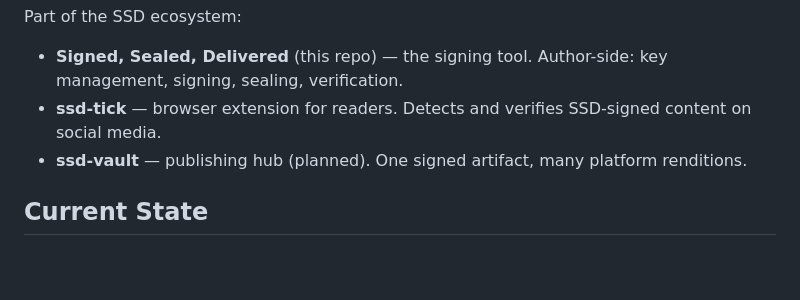
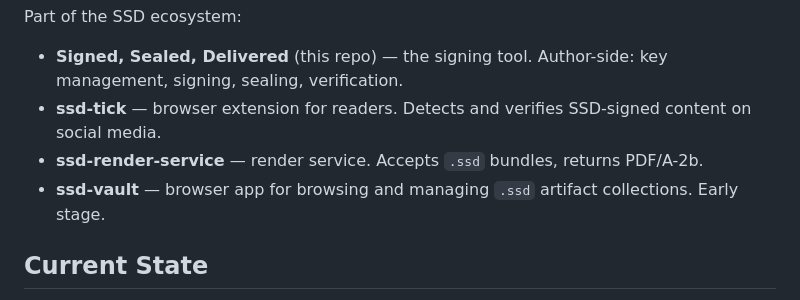
Before and after one commit to idltd/SignedSealedDelivered, a Markdown page: README.md, the part around the change. GitHub-like rendering; blank space fills up the shorter version.

Commit message:
docs: add render service and update vault status in ecosystem list

```diff
--- a/README.md
+++ b/README.md
@@ -5,7 +5,8 @@ Cryptographic document signing and verification that runs entirely in the browse
 Part of the SSD ecosystem:
 - **Signed, Sealed, Delivered** (this repo) — the signing tool. Author-side: key management, signing, sealing, verification.
 - **ssd-tick** — browser extension for readers. Detects and verifies SSD-signed content on social media.
-- **ssd-vault** — publishing hub (planned). One signed artifact, many platform renditions.
+- **ssd-render-service** — render service. Accepts `.ssd` bundles, returns PDF/A-2b.
+- **ssd-vault** — browser app for browsing and managing `.ssd` artifact collections. Early stage.
 
 ## Current State
 
```
